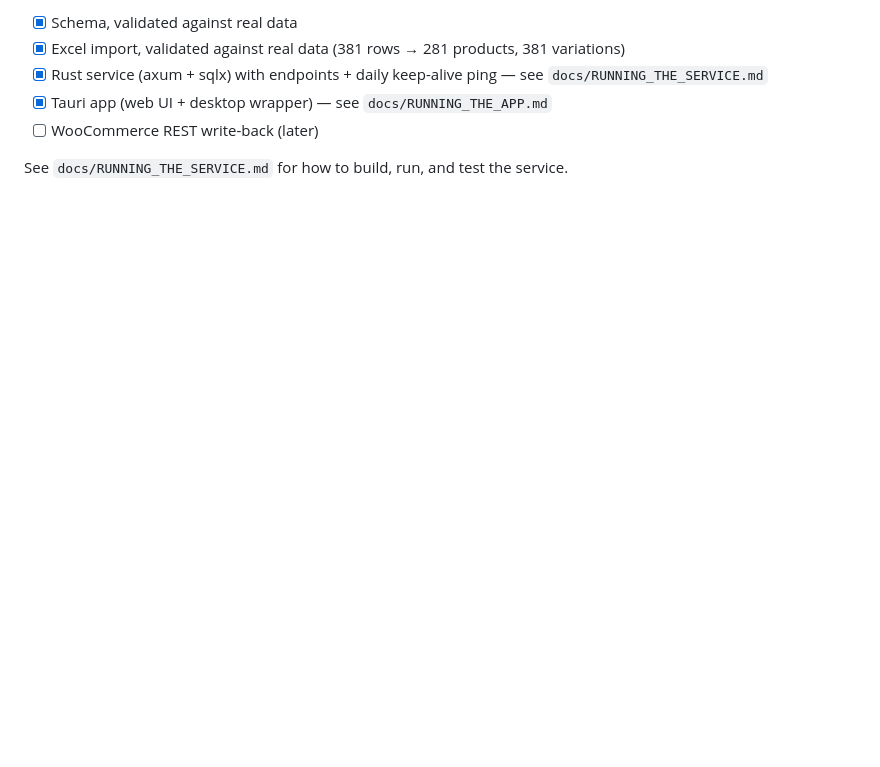
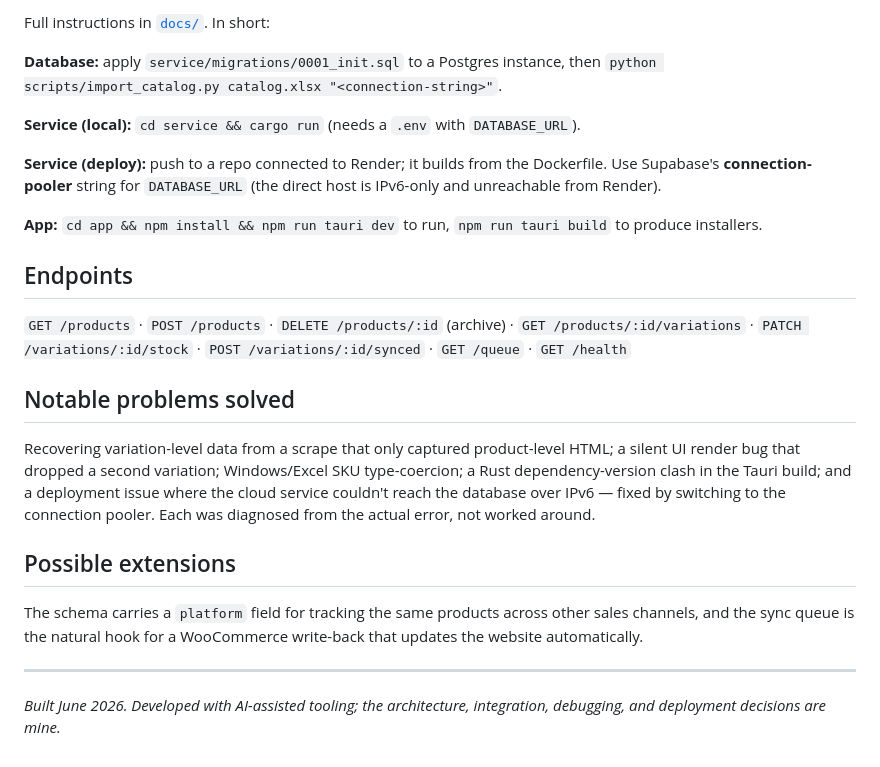
Before and after one commit to aaryanbh96/tao-catalog, a Markdown page: README.md, the part around one of its changes. GitHub-like rendering; blank space fills up the shorter version.

```diff
--- a/README.md
+++ b/README.md
@@ -80,8 +90,39 @@ docs/
 
-- [x] Schema, validated against real data
-- [x] Excel import, validated against real data (381 rows → 281 products, 381 variations)
-- [x] Rust service (axum + sqlx) with endpoints + daily keep-alive ping — see `docs/RUNNING_THE_SERVICE.md`
-- [x] Tauri app (web UI + desktop wrapper) — see `docs/RUNNING_THE_APP.md`
-- [ ] WooCommerce REST write-back (later)
+Full instructions in [`docs/`](docs/). In short:
 
-See `docs/RUNNING_THE_SERVICE.md` for how to build, run, and test the service.
+**Database:** apply `service/migrations/0001_init.sql` to a Postgres instance, then
+`python scripts/import_catalog.py catalog.xlsx "<connection-string>"`.
+
+**Service (local):** `cd service && cargo run` (needs a `.env` with `DATABASE_URL`).
+
+**Service (deploy):** push to a repo connected to Render; it builds from the Dockerfile.
+Use Supabase's **connection-pooler** string for `DATABASE_URL` (the direct host is
+IPv6-only and unreachable from Render).
+
+**App:** `cd app && npm install && npm run tauri dev` to run, `npm run tauri build` to
+produce installers.
+
+## Endpoints
+
+`GET /products` · `POST /products` · `DELETE /products/:id` (archive) ·
+`GET /products/:id/variations` · `PATCH /variations/:id/stock` ·
+`POST /variations/:id/synced` · `GET /queue` · `GET /health`
+
+## Notable problems solved
+
+Recovering variation-level data from a scrape that only captured product-level HTML; a
+silent UI render bug that dropped a second variation; Windows/Excel SKU type-coercion; a
+Rust dependency-version clash in the Tauri build; and a deployment issue where the cloud
+service couldn't reach the database over IPv6 — fixed by switching to the connection
+pooler. Each was diagnosed from the actual error, not worked around.
+
+## Possible extensions
+
+The schema carries a `platform` field for tracking the same products across other sales
+channels, and the sync queue is the natural hook for a WooCommerce write-back that updates
+the website automatically.
+
+---
+
+*Built June 2026. Developed with AI-assisted tooling; the architecture, integration,
+debugging, and deployment decisions are mine.*
```
Also changed, not shown: other parts of README.md (+70 -60 lines).
